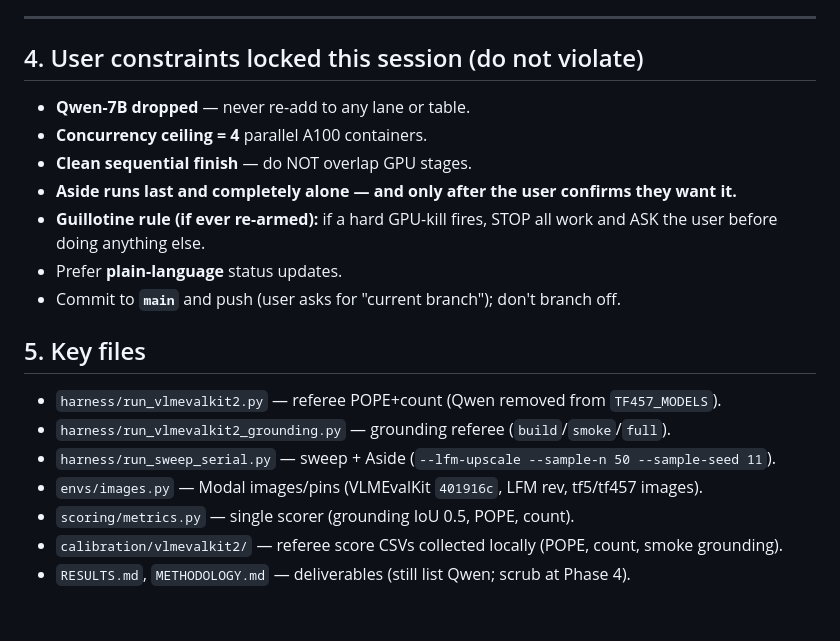
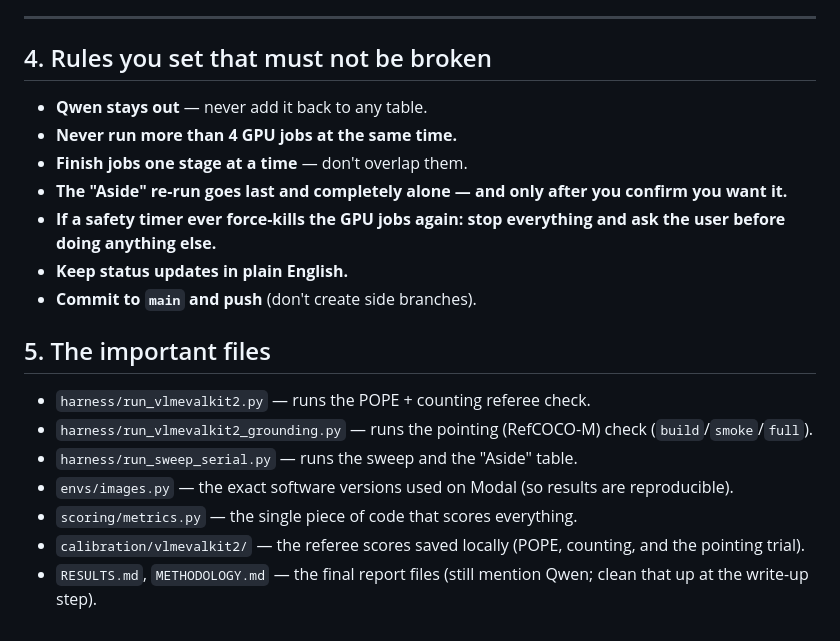
Before and after one commit to NYCandrun/Liquid-Moondream-450M-Benchmark, a Markdown page: HANDOFF.md, the part around one of its changes. Rendered like a GitHub page.

```diff
--- a/HANDOFF.md
+++ b/HANDOFF.md
@@ -137,21 +140,21 @@ Gate D audit; commit + push.
 
 ---
 
-## 4. User constraints locked this session (do not violate)
-- **Qwen-7B dropped** — never re-add to any lane or table.
-- **Concurrency ceiling = 4** parallel A100 containers.
-- **Clean sequential finish** — do NOT overlap GPU stages.
-- **Aside runs last and completely alone — and only after the user confirms they want it.**
-- **Guillotine rule (if ever re-armed):** if a hard GPU-kill fires, STOP all work and ASK the user
-  before doing anything else.
-- Prefer **plain-language** status updates.
-- Commit to **`main`** and push (user asks for "current branch"); don't branch off.
+## 4. Rules you set that must not be broken
+- **Qwen stays out** — never add it back to any table.
+- **Never run more than 4 GPU jobs at the same time.**
+- **Finish jobs one stage at a time** — don't overlap them.
+- **The "Aside" re-run goes last and completely alone — and only after you confirm you want it.**
+- **If a safety timer ever force-kills the GPU jobs again: stop everything and ask the user before
+  doing anything else.**
+- **Keep status updates in plain English.**
+- **Commit to `main` and push** (don't create side branches).
 
-## 5. Key files
-- `harness/run_vlmevalkit2.py` — referee POPE+count (Qwen removed from `TF457_MODELS`).
-- `harness/run_vlmevalkit2_grounding.py` — grounding referee (`build`/`smoke`/`full`).
-- `harness/run_sweep_serial.py` — sweep + Aside (`--lfm-upscale --sample-n 50 --sample-seed 11`).
-- `envs/images.py` — Modal images/pins (VLMEvalKit `401916c`, LFM rev, tf5/tf457 images).
-- `scoring/metrics.py` — single scorer (grounding IoU 0.5, POPE, count).
-- `calibration/vlmevalkit2/` — referee score CSVs collected locally (POPE, count, smoke grounding).
-- `RESULTS.md`, `METHODOLOGY.md` — deliverables (still list Qwen; scrub at Phase 4).
+## 5. The important files
+- `harness/run_vlmevalkit2.py` — runs the POPE + counting referee check.
+- `harness/run_vlmevalkit2_grounding.py` — runs the pointing (RefCOCO-M) check (`build`/`smoke`/`full`).
+- `harness/run_sweep_serial.py` — runs the sweep and the "Aside" table.
+- `envs/images.py` — the exact software versions used on Modal (so results are reproducible).
+- `scoring/metrics.py` — the single piece of code that scores everything.
+- `calibration/vlmevalkit2/` — the referee scores saved locally (POPE, counting, and the pointing trial).
+- `RESULTS.md`, `METHODOLOGY.md` — the final report files (still mention Qwen; clean that up at the write-up step).
```
Also changed, not shown: other parts of HANDOFF.md (+96 -93 lines).
